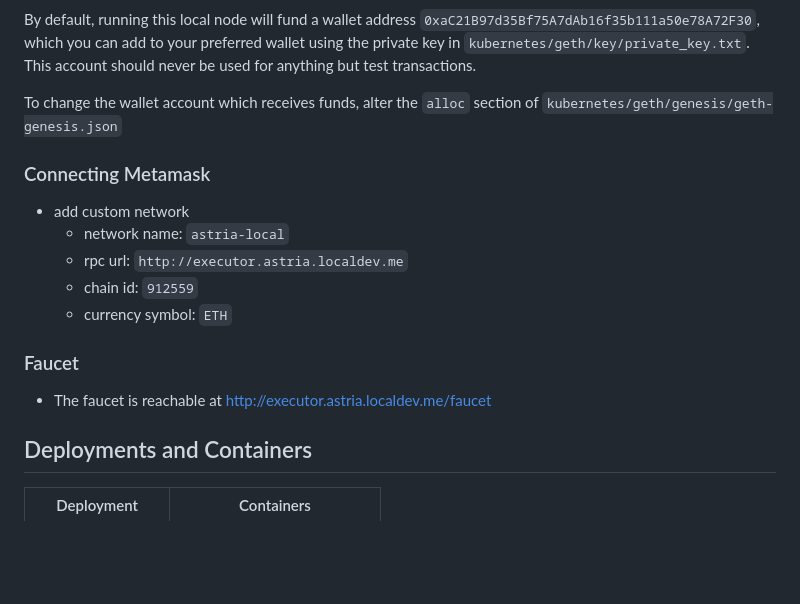
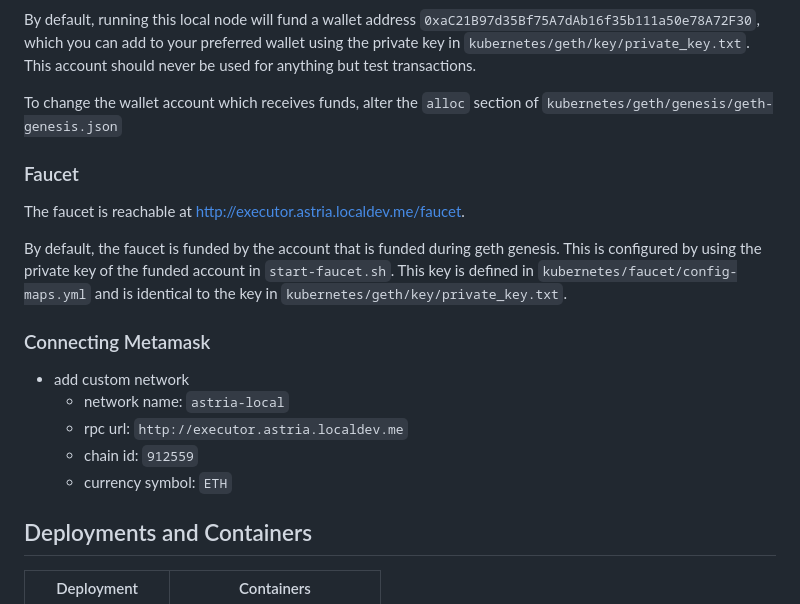
Before and after one commit to astriaorg/dev-cluster, a Markdown page: README.md, the part around the change. GitHub-like rendering; blank space fills up the shorter version.

Commit message:
note about faucet's private key

```diff
--- a/README.md
+++ b/README.md
@@ -40,6 +40,12 @@ By default, running this local node will fund a wallet address `0xaC21B97d35Bf75
 
 To change the wallet account which receives funds, alter the `alloc` section of `kubernetes/geth/genesis/geth-genesis.json`
 
+### Faucet
+
+The faucet is reachable at http://executor.astria.localdev.me/faucet.
+
+By default, the faucet is funded by the account that is funded during geth genesis. This is configured by using the private key of the funded account in `start-faucet.sh`. This key is defined in `kubernetes/faucet/config-maps.yml` and is identical to the key in `kubernetes/geth/key/private_key.txt`.
+
 ### Connecting Metamask
 
 * add custom network
@@ -48,9 +54,6 @@ To change the wallet account which receives funds, alter the `alloc` section of
     * chain id: `912559`
     * currency symbol: `ETH`
 
-### Faucet
-
-* The faucet is reachable at http://executor.astria.localdev.me/faucet
 
 ## Deployments and Containers
 
```
